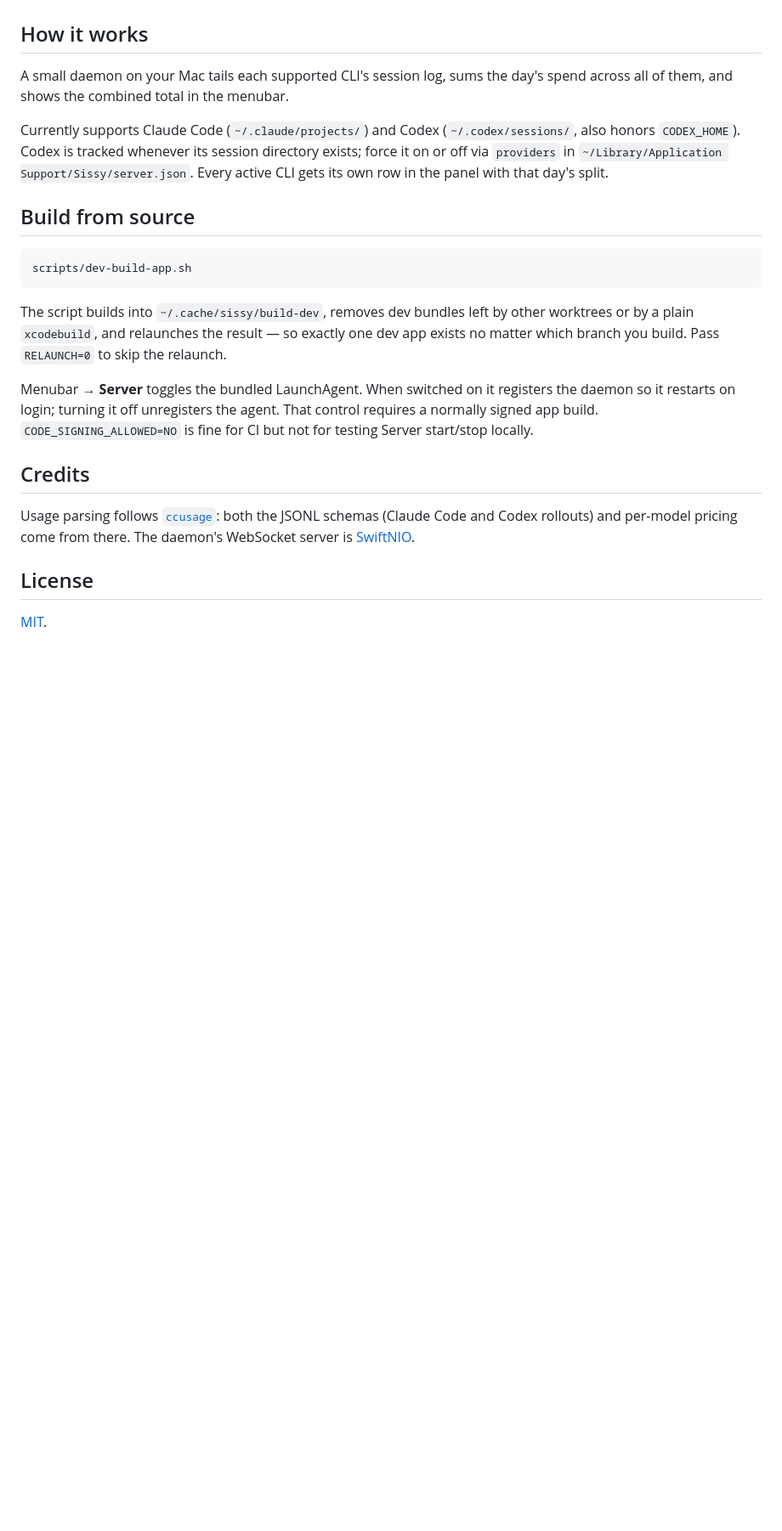
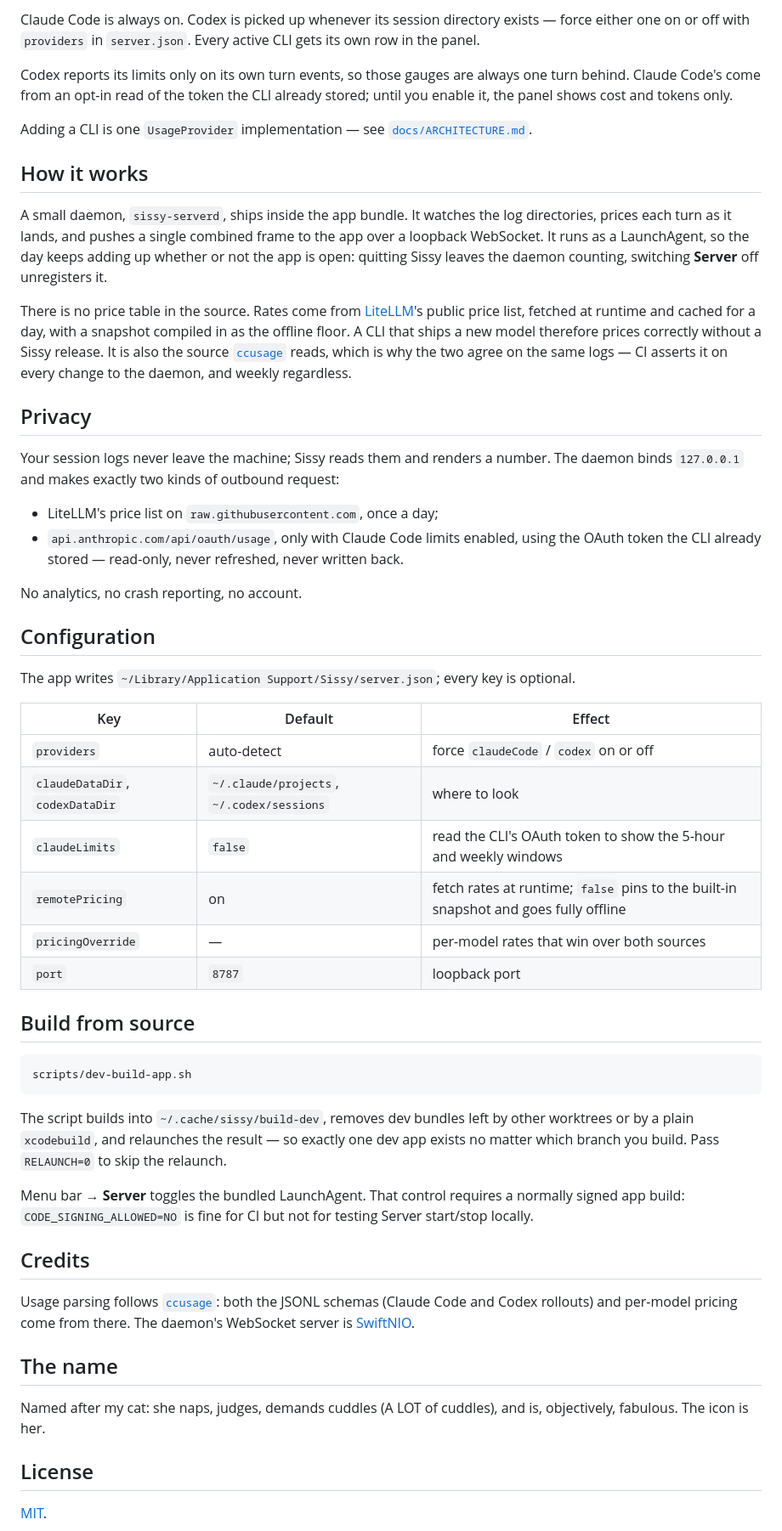
Before and after one commit to xsmyile/sissy, a Markdown page: README.md, the part around one of its changes. Shown at 85% size. GitHub-like rendering; blank space fills up the shorter version.

```diff
--- a/README.md
+++ b/README.md
@@ -40,9 +64,36 @@ Click the icon for a panel with the running total, the day-over-day delta, each
+Claude Code is always on. Codex is picked up whenever its session directory exists — force either one on or off with `providers` in `server.json`. Every active CLI gets its own row in the panel.
+
+Codex reports its limits only on its own turn events, so those gauges are always one turn behind. Claude Code's come from an opt-in read of the token the CLI already stored; until you enable it, the panel shows cost and tokens only.
+
+Adding a CLI is one `UsageProvider` implementation — see [`docs/ARCHITECTURE.md`](docs/ARCHITECTURE.md).
 
 ## How it works
 
-A small daemon on your Mac tails each supported CLI's session log, sums the day's spend across all of them, and shows the combined total in the menubar.
+A small daemon, `sissy-serverd`, ships inside the app bundle. It watches the log directories, prices each turn as it lands, and pushes a single combined frame to the app over a loopback WebSocket. It runs as a LaunchAgent, so the day keeps adding up whether or not the app is open: quitting Sissy leaves the daemon counting, switching **Server** off unregisters it.
 
-Currently supports Claude Code (`~/.claude/projects/`) and Codex (`~/.codex/sessions/`, also honors `CODEX_HOME`). Codex is tracked whenever its session directory exists; force it on or off via `providers` in `~/Library/Application Support/Sissy/server.json`. Every active CLI gets its own row in the panel with that day's split.
+There is no price table in the source. Rates come from [LiteLLM](https://github.com/BerriAI/litellm)'s public price list, fetched at runtime and cached for a day, with a snapshot compiled in as the offline floor. A CLI that ships a new model therefore prices correctly without a Sissy release. It is also the source [`ccusage`](https://github.com/ryoppippi/ccusage) reads, which is why the two agree on the same logs — CI asserts it on every change to the daemon, and weekly regardless.
+
+## Privacy
+
+Your session logs never leave the machine; Sissy reads them and renders a number. The daemon binds `127.0.0.1` and makes exactly two kinds of outbound request:
+
+- LiteLLM's price list on `raw.githubusercontent.com`, once a day;
+- `api.anthropic.com/api/oauth/usage`, only with Claude Code limits enabled, using the OAuth token the CLI already stored — read-only, never refreshed, never written back.
+
+No analytics, no crash reporting, no account.
+
+## Configuration
+
+The app writes `~/Library/Application Support/Sissy/server.json`; every key is optional.
+
+| Key | Default | Effect |
+|---|---|---|
+| `providers` | auto-detect | force `claudeCode` / `codex` on or off |
+| `claudeDataDir`, `codexDataDir` | `~/.claude/projects`, `~/.codex/sessions` | where to look |
+| `claudeLimits` | `false` | read the CLI's OAuth token to show the 5-hour and weekly windows |
+| `remotePricing` | on | fetch rates at runtime; `false` pins to the built-in snapshot and goes fully offline |
+| `pricingOverride` | — | per-model rates that win over both sources |
+| `port` | `8787` | loopback port |
 
 ## Build from source
 
@@ -55,12 +106,16 @@ other worktrees or by a plain `xcodebuild`, and relaunches the result — so
 exactly one dev app exists no matter which branch you build. Pass
 `RELAUNCH=0` to skip the relaunch.
 
-Menubar → **Server** toggles the bundled LaunchAgent. When switched on it registers the daemon so it restarts on login; turning it off unregisters the agent. That control requires a normally signed app build. `CODE_SIGNING_ALLOWED=NO` is fine for CI but not for testing Server start/stop locally.
+Menu bar → **Server** toggles the bundled LaunchAgent. That control requires a normally signed app build: `CODE_SIGNING_ALLOWED=NO` is fine for CI but not for testing Server start/stop locally.
 
 ## Credits
 
 Usage parsing follows [`ccusage`](https://github.com/ryoppippi/ccusage): both the JSONL schemas (Claude Code and Codex rollouts) and per-model pricing come from there. The daemon's WebSocket server is [SwiftNIO](https://github.com/apple/swift-nio).
 
+## The name
+
+Named after my cat: she naps, judges, demands cuddles (A LOT of cuddles), and is, objectively, fabulous. The icon is her.
+
 ## License
 
 [MIT](./LICENSE).
```
Also changed, not shown: other parts of README.md (+33 -9 lines), assets/sissy-icon.png (added), assets/usage-panel.png (added).
